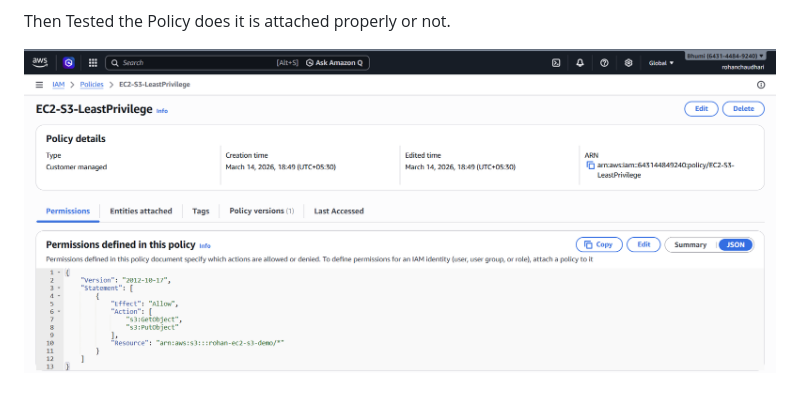
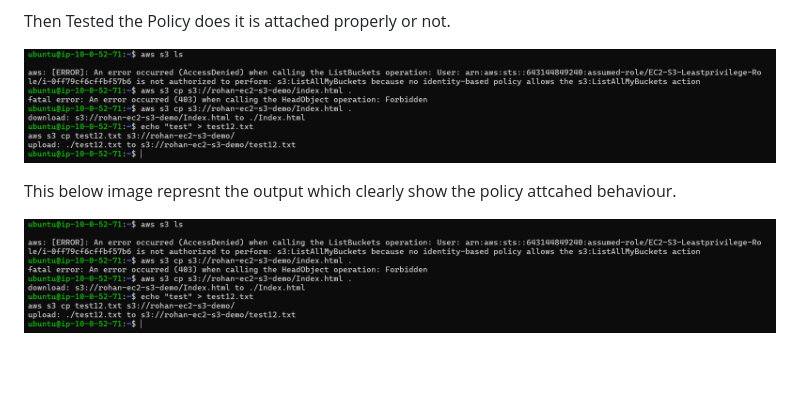
Before and after one commit to Rohann424/Secure-EC2-S3-Integration-using-IAM-Role, a Markdown page: README.md, the part around the change. Drawn GitHub-style; blank space fills up the shorter version.

```diff
--- a/README.md
+++ b/README.md
@@ -102,4 +102,8 @@ Then attached that policy by converting it into the role to the EC2.
 
 Then Tested the Policy does it is attached properly or not.
 
-![Project Screenshot](step-12-least-privilege-policy.png)
+![Project Screenshot](step-12-least-privilege-tested.png)
+
+This below image represnt the output which clearly show the policy attcahed behaviour.
+
+![Project Screenshot](step-12-least-privilege-tested.png)
```
